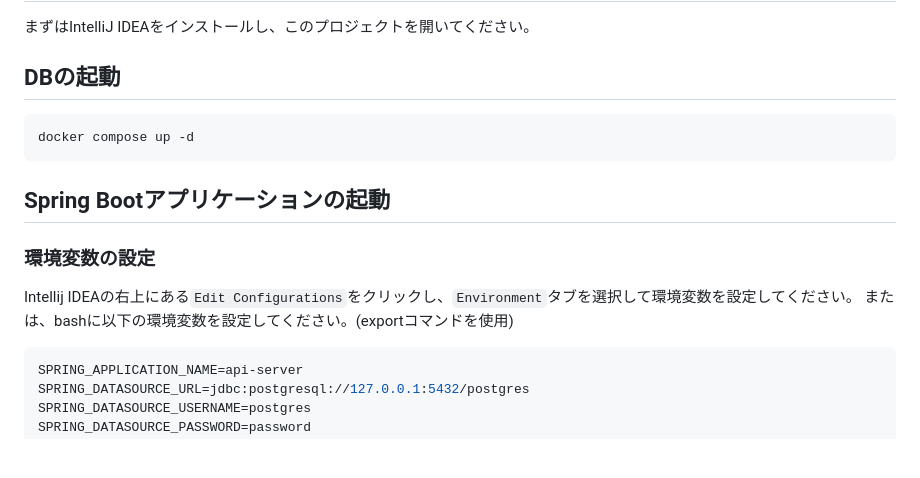
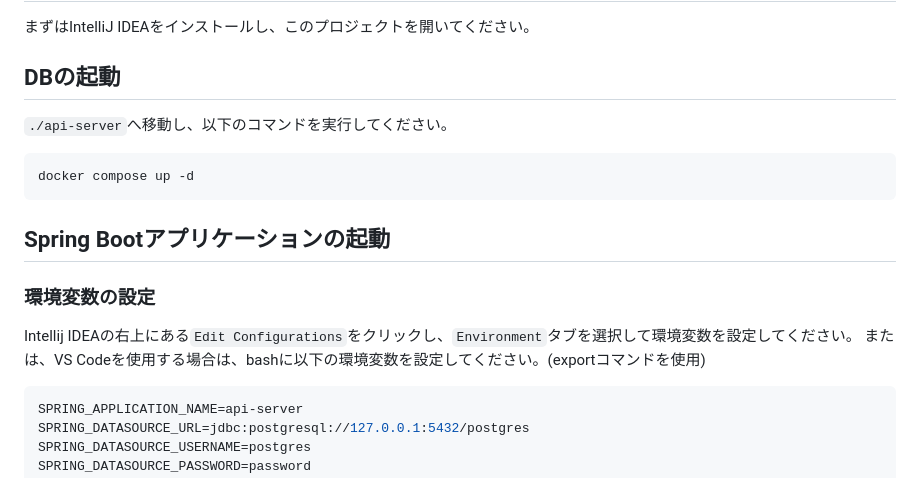
Before and after one commit to unicorn-hal/unicorn-monorepo, a Markdown page: README.md, the part around the change. GitHub-like rendering; blank space fills up the shorter version.

Commit message:
feat: READMEファイルを整備

````diff
--- a/README.md
+++ b/README.md
@@ -5,6 +5,7 @@
 まずはIntelliJ IDEAをインストールし、このプロジェクトを開いてください。
 
 ## DBの起動
+`./api-server`へ移動し、以下のコマンドを実行してください。
 ```bash
 docker compose up -d
 ```
@@ -13,7 +14,7 @@ docker compose up -d
 
 ### 環境変数の設定
 Intellij IDEAの右上にある`Edit Configurations`をクリックし、`Environment`タブを選択して環境変数を設定してください。
-または、bashに以下の環境変数を設定してください。(exportコマンドを使用)
+または、VS Codeを使用する場合は、bashに以下の環境変数を設定してください。(exportコマンドを使用)
 ```bash
 SPRING_APPLICATION_NAME=api-server
 SPRING_DATASOURCE_URL=jdbc:postgresql://127.0.0.1:5432/postgres
````
